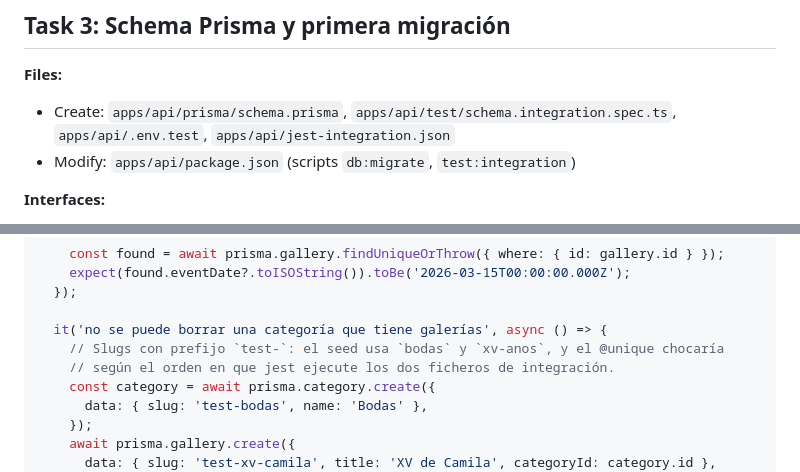
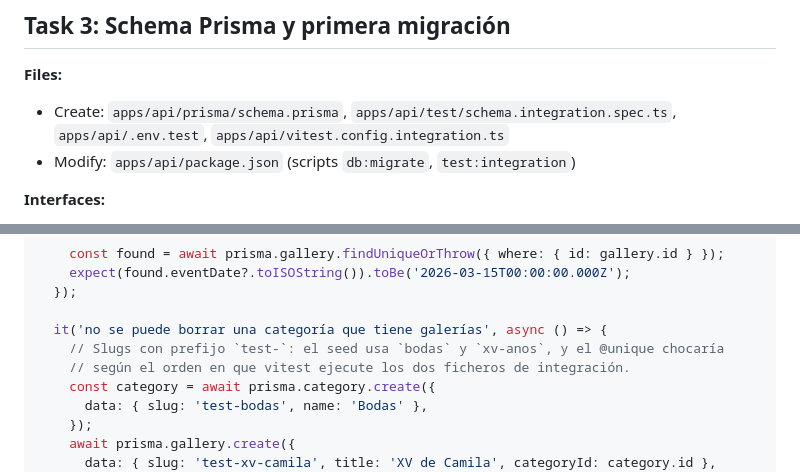
Before and after one commit to rodrigobraunrumpler-svg/james-film, a Markdown page: docs/plans/2026-08-28-fase-1-base.md, 2 parts joined by grey strips. GitHub-like rendering.

```diff
--- a/docs/plans/2026-08-28-fase-1-base.md
+++ b/docs/plans/2026-08-28-fase-1-base.md
@@ -429,7 +423,7 @@ git add -A && git commit -m "feat(api): nestjs + prisma + validación de entorno
 
 **Files:**
 - Create: `apps/api/prisma/schema.prisma`, `apps/api/test/schema.integration.spec.ts`,
-  `apps/api/.env.test`, `apps/api/jest-integration.json`
+  `apps/api/.env.test`, `apps/api/vitest.config.integration.ts`
 - Modify: `apps/api/package.json` (scripts `db:migrate`, `test:integration`)
 
 **Interfaces:**
@@ -478,7 +472,7 @@ describe('schema', () => {
 
   it('no se puede borrar una categoría que tiene galerías', async () => {
     // Slugs con prefijo `test-`: el seed usa `bodas` y `xv-anos`, y el @unique chocaría
-    // según el orden en que jest ejecute los dos ficheros de integración.
+    // según el orden en que vitest ejecute los dos ficheros de integración.
     const category = await prisma.category.create({
       data: { slug: 'test-bodas', name: 'Bodas' },
     });
```
Also changed, not shown: other parts of docs/plans/2026-08-28-fase-1-base.md (+5 -11 lines).
